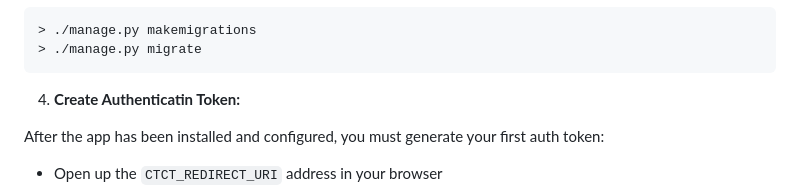
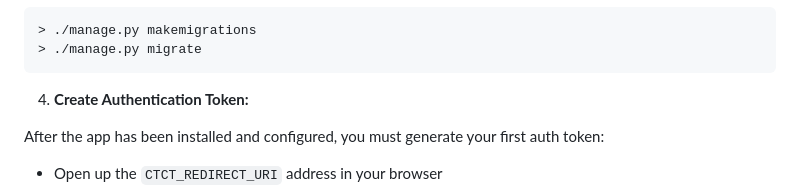
Before and after one commit to geoffrey-eisenbarth/django-ctct, a Markdown page: README.md, the part around the change. GitHub-like rendering.

Commit message:
Fix typo

````diff
--- a/README.md
+++ b/README.md
@@ -99,7 +99,7 @@ CTCT_SYNC_ADMIN = False      # Django admin CRUD operations will sync with ctct
 > ./manage.py migrate
 ```
 
-4) **Create Authenticatin Token:**
+4) **Create Authentication Token:**
 
 After the app has been installed and configured, you must generate your first auth token:
 
````
